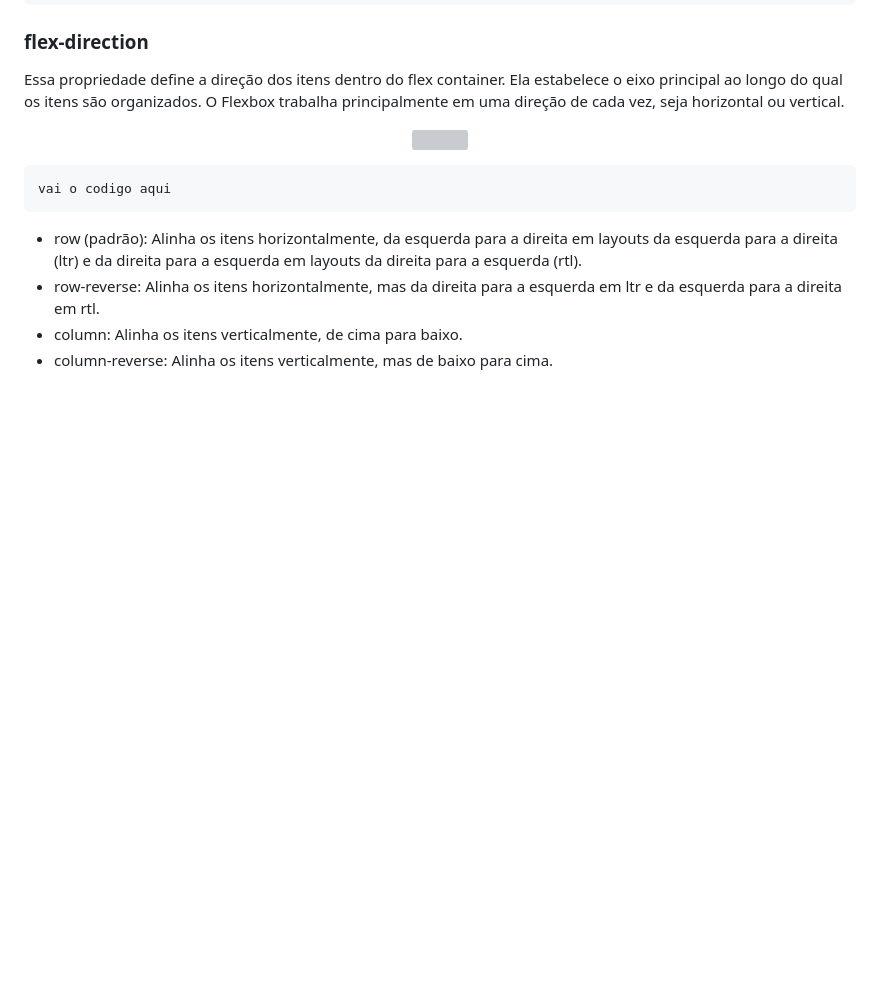
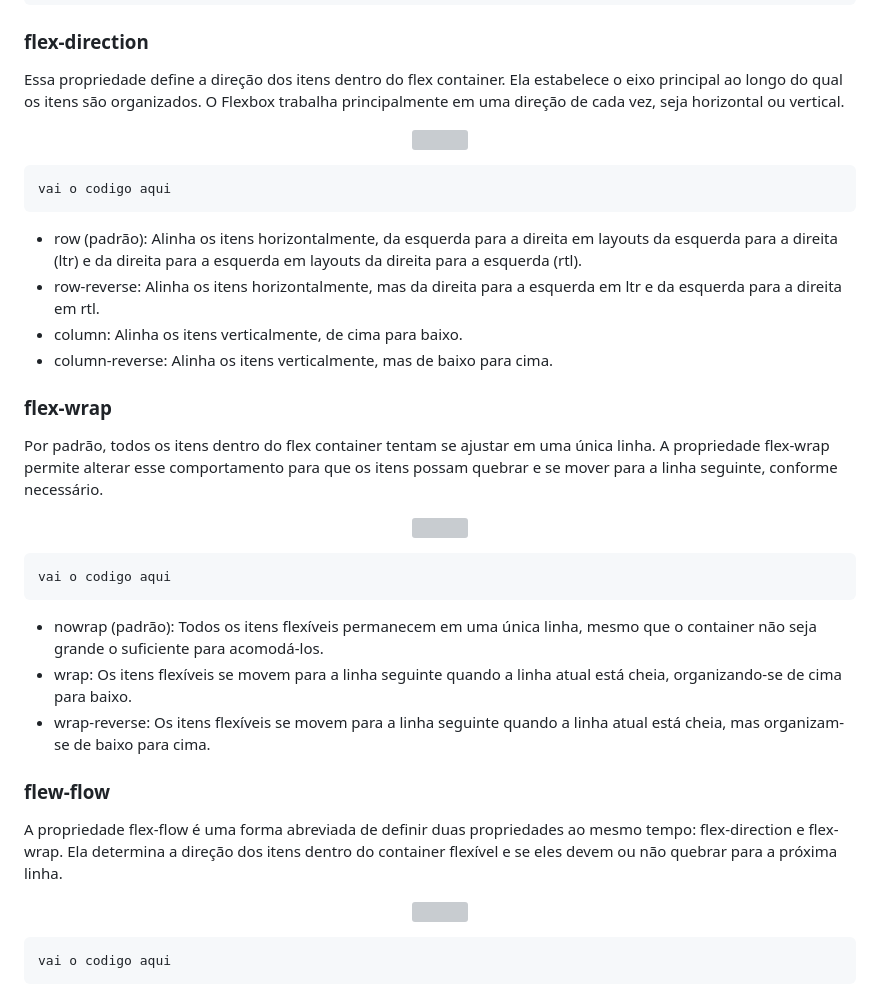
Before and after one commit to brunazpessoa/Trabalho_FlexBox, a Markdown page: README.md, the part around the change. Rendered like a GitHub page; blank space fills up the shorter version; grey boxes are pictures that could not be loaded.

````diff
--- a/README.md
+++ b/README.md
@@ -72,3 +72,29 @@ vai o codigo aqui
 * row-reverse: Alinha os itens horizontalmente, mas da direita para a esquerda em ltr e da esquerda para a direita em rtl.
 * column: Alinha os itens verticalmente, de cima para baixo.
 * column-reverse: Alinha os itens verticalmente, mas de baixo para cima.
+
+### flex-wrap
+Por padrão, todos os itens dentro do flex container tentam se ajustar em uma única linha. A propriedade flex-wrap permite alterar esse comportamento para que os itens possam quebrar e se mover para a linha seguinte, conforme necessário.
+
+<p align="center" width="700">
+    <img width="700" src="...">
+</p>
+
+```
+vai o codigo aqui
+```
+
+* nowrap (padrão): Todos os itens flexíveis permanecem em uma única linha, mesmo que o container não seja grande o suficiente para acomodá-los.
+* wrap: Os itens flexíveis se movem para a linha seguinte quando a linha atual está cheia, organizando-se de cima para baixo.
+* wrap-reverse: Os itens flexíveis se movem para a linha seguinte quando a linha atual está cheia, mas organizam-se de baixo para cima.
+
+### flew-flow
+A propriedade flex-flow é uma forma abreviada de definir duas propriedades ao mesmo tempo: flex-direction e flex-wrap. Ela determina a direção dos itens dentro do container flexível e se eles devem ou não quebrar para a próxima linha.
+
+<p align="center" width="700">
+    <img width="700" src="...">
+</p>
+
+```
+vai o codigo aqui
+```
````
